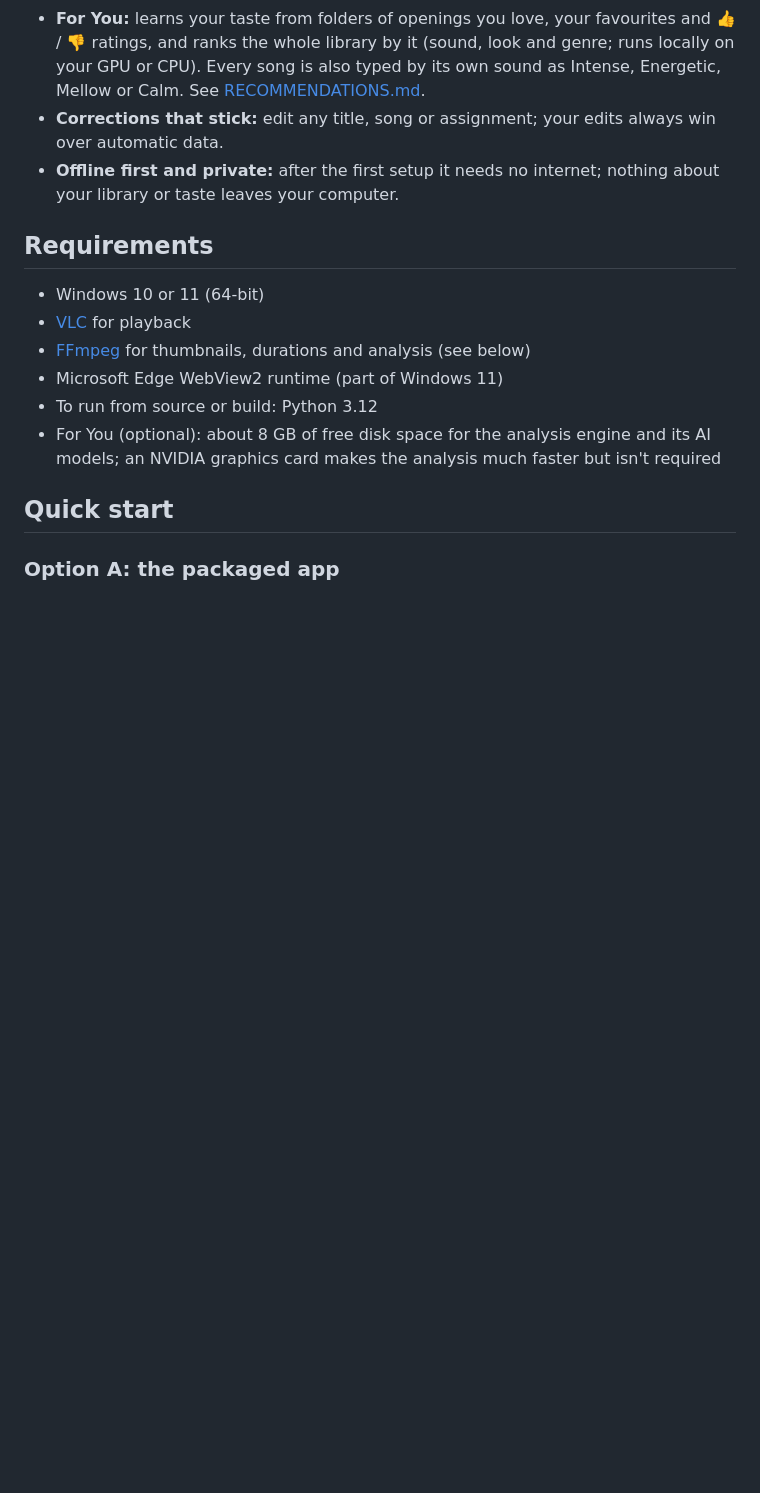
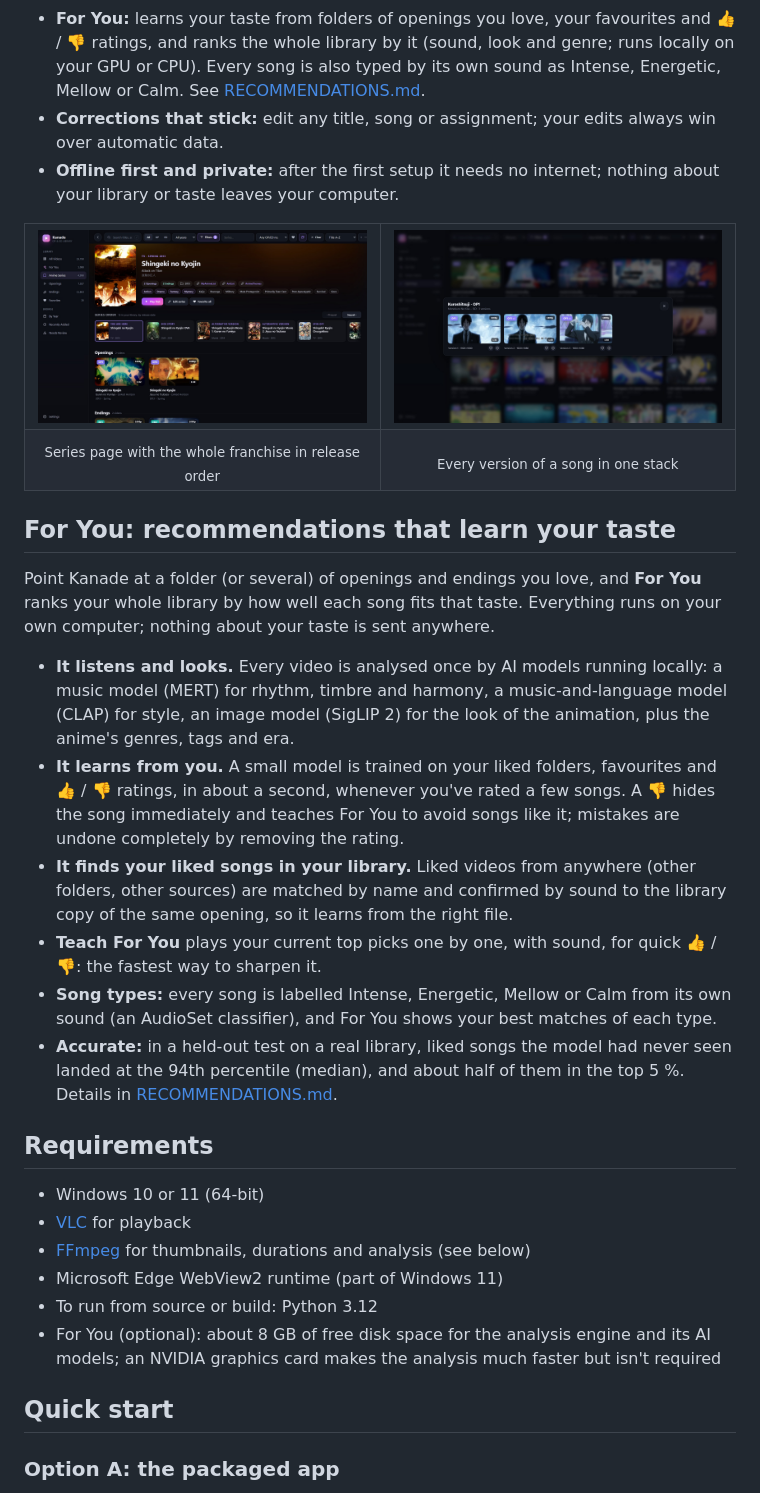
Before and after one commit to Ubaida-M-Yusuf/Kanade, a Markdown page: README.md, the part around one of its changes. Rendered like a GitHub page; pictures changed too: docs/screenshot-series.jpg (added), docs/screenshot-versions.jpg (added); blank space fills up the shorter version.

Commit message:
README: screenshots and a For You section

```diff
--- a/README.md
+++ b/README.md
@@ -27,6 +29,39 @@ Everything it creates (database, thumbnails, covers, cache, logs) lives in its o
 * **Corrections that stick:** edit any title, song or assignment; your edits always win over automatic data.
 * **Offline first and private:** after the first setup it needs no internet; nothing about your library or
   taste leaves your computer.
+
+<table>
+<tr>
+<td width="50%"><img src="docs/screenshot-series.jpg" alt="A series page: cover, genres and tags, links, the series order with sequels, movies and spin-offs, and its openings and endings"></td>
+<td width="50%"><img src="docs/screenshot-versions.jpg" alt="The versions of one song: every version and resolution with its own thumbnail"></td>
+</tr>
+<tr>
+<td align="center"><sub>Series page with the whole franchise in release order</sub></td>
+<td align="center"><sub>Every version of a song in one stack</sub></td>
+</tr>
+</table>
+
+## For You: recommendations that learn your taste
+
+Point Kanade at a folder (or several) of openings and endings you love, and **For You** ranks your whole library
+by how well each song fits that taste. Everything runs on your own computer; nothing about your taste is sent
+anywhere.
+
+* **It listens and looks.** Every video is analysed once by AI models running locally: a music model (MERT) for
+  rhythm, timbre and harmony, a music-and-language model (CLAP) for style, an image model (SigLIP 2) for the look
+  of the animation, plus the anime's genres, tags and era.
+* **It learns from you.** A small model is trained on your liked folders, favourites and 👍 / 👎 ratings, in about
+  a second, whenever you've rated a few songs. A 👎 hides the song immediately and teaches For You to avoid songs
+  like it; mistakes are undone completely by removing the rating.
+* **It finds your liked songs in your library.** Liked videos from anywhere (other folders, other sources) are
+  matched by name and confirmed by sound to the library copy of the same opening, so it learns from the right
+  file.
+* **Teach For You** plays your current top picks one by one, with sound, for quick 👍 / 👎: the fastest way to
+  sharpen it.
+* **Song types:** every song is labelled Intense, Energetic, Mellow or Calm from its own sound (an AudioSet
+  classifier), and For You shows your best matches of each type.
+* **Accurate:** in a held-out test on a real library, liked songs the model had never seen landed at the 94th
+  percentile (median), and about half of them in the top 5 %. Details in [RECOMMENDATIONS.md](RECOMMENDATIONS.md).
 
 ## Requirements
 
```
Also changed, not shown: other parts of README.md (+2 -0 lines), docs/screenshot-grid.jpg (added).
